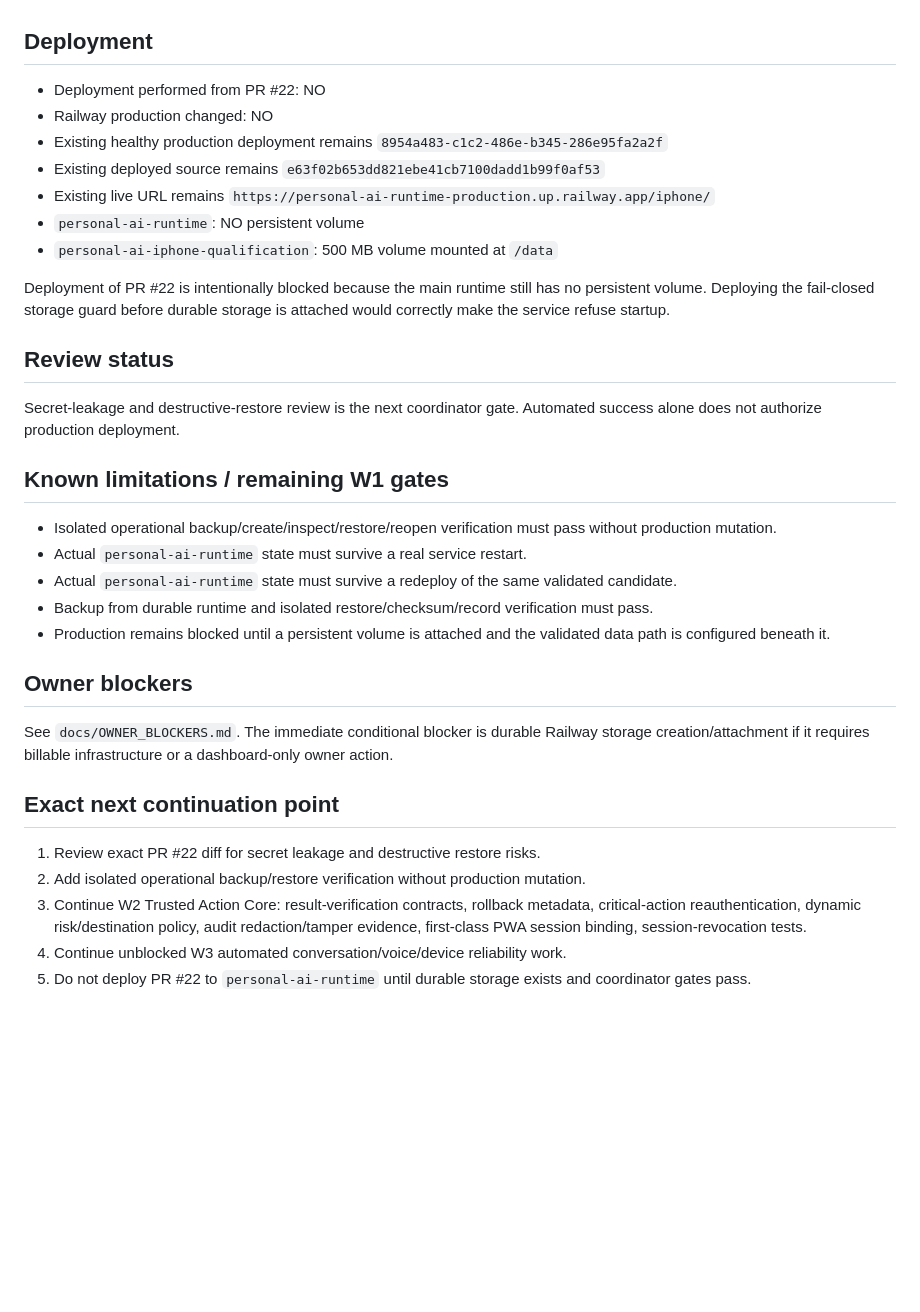
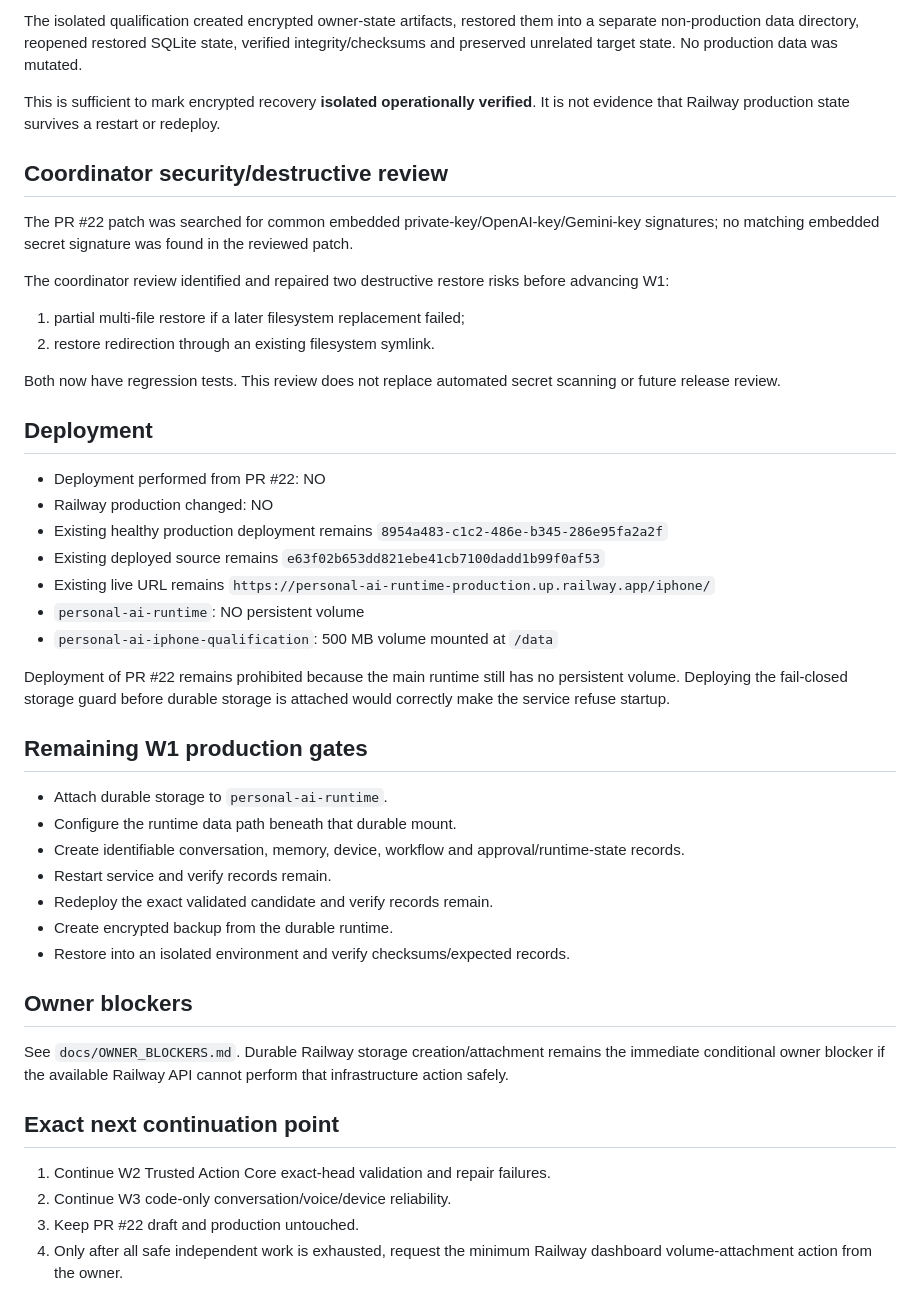
Before and after one commit to sawantvaishnav1994-ai/personal-ai, a Markdown page: docs/checkpoints/2026-09-14-W0-W1.md, the part around one of its changes. Drawn GitHub-style; blank space fills up the shorter version.

Commit message:
docs(checkpoint): record isolated encrypted recovery qualification

```diff
--- a/docs/checkpoints/2026-09-14-W0-W1.md
+++ b/docs/checkpoints/2026-09-14-W0-W1.md
@@ -68,3 +83,17 @@ This establishes automated validation only. It does not substitute for isolated
+The isolated qualification created encrypted owner-state artifacts, restored them into a separate non-production data directory, reopened restored SQLite state, verified integrity/checksums and preserved unrelated target state. No production data was mutated.
+
+This is sufficient to mark encrypted recovery **isolated operationally verified**. It is not evidence that Railway production state survives a restart or redeploy.
+
+## Coordinator security/destructive review
+
+The PR #22 patch was searched for common embedded private-key/OpenAI-key/Gemini-key signatures; no matching embedded secret signature was found in the reviewed patch.
+
+The coordinator review identified and repaired two destructive restore risks before advancing W1:
+
+1. partial multi-file restore if a later filesystem replacement failed;
+2. restore redirection through an existing filesystem symlink.
+
+Both now have regression tests. This review does not replace automated secret scanning or future release review.
 
 ## Deployment
 
@@ -76,28 +105,25 @@ This establishes automated validation only. It does not substitute for isolated
 - `personal-ai-runtime`: NO persistent volume
 - `personal-ai-iphone-qualification`: 500 MB volume mounted at `/data`
 
-Deployment of PR #22 is intentionally blocked because the main runtime still has no persistent volume. Deploying the fail-closed storage guard before durable storage is attached would correctly make the service refuse startup.
+Deployment of PR #22 remains prohibited because the main runtime still has no persistent volume. Deploying the fail-closed storage guard before durable storage is attached would correctly make the service refuse startup.
 
-## Review status
+## Remaining W1 production gates
 
-Secret-leakage and destructive-restore review is the next coordinator gate. Automated success alone does not authorize production deployment.
-
-## Known limitations / remaining W1 gates
-
-- Isolated operational backup/create/inspect/restore/reopen verification must pass without production mutation.
-- Actual `personal-ai-runtime` state must survive a real service restart.
-- Actual `personal-ai-runtime` state must survive a redeploy of the same validated candidate.
-- Backup from durable runtime and isolated restore/checksum/record verification must pass.
-- Production remains blocked until a persistent volume is attached and the validated data path is configured beneath it.
+- Attach durable storage to `personal-ai-runtime`.
+- Configure the runtime data path beneath that durable mount.
+- Create identifiable conversation, memory, device, workflow and approval/runtime-state records.
+- Restart service and verify records remain.
+- Redeploy the exact validated candidate and verify records remain.
+- Create encrypted backup from the durable runtime.
+- Restore into an isolated environment and verify checksums/expected records.
 
 ## Owner blockers
 
-See `docs/OWNER_BLOCKERS.md`. The immediate conditional blocker is durable Railway storage creation/attachment if it requires billable infrastructure or a dashboard-only owner action.
+See `docs/OWNER_BLOCKERS.md`. Durable Railway storage creation/attachment remains the immediate conditional owner blocker if the available Railway API cannot perform that infrastructure action safely.
 
 ## Exact next continuation point
 
-1. Review exact PR #22 diff for secret leakage and destructive restore risks.
-2. Add isolated operational backup/restore verification without production mutation.
-3. Continue W2 Trusted Action Core: result-verification contracts, rollback metadata, critical-action reauthentication, dynamic risk/destination policy, audit redaction/tamper evidence, first-class PWA session binding, session-revocation tests.
-4. Continue unblocked W3 automated conversation/voice/device reliability work.
-5. Do not deploy PR #22 to `personal-ai-runtime` until durable storage exists and coordinator gates pass.
+1. Continue W2 Trusted Action Core exact-head validation and repair failures.
+2. Continue W3 code-only conversation/voice/device reliability.
+3. Keep PR #22 draft and production untouched.
+4. Only after all safe independent work is exhausted, request the minimum Railway dashboard volume-attachment action from the owner.
```
Also changed, not shown: other parts of docs/checkpoints/2026-09-14-W0-W1.md (+28 -13 lines).
